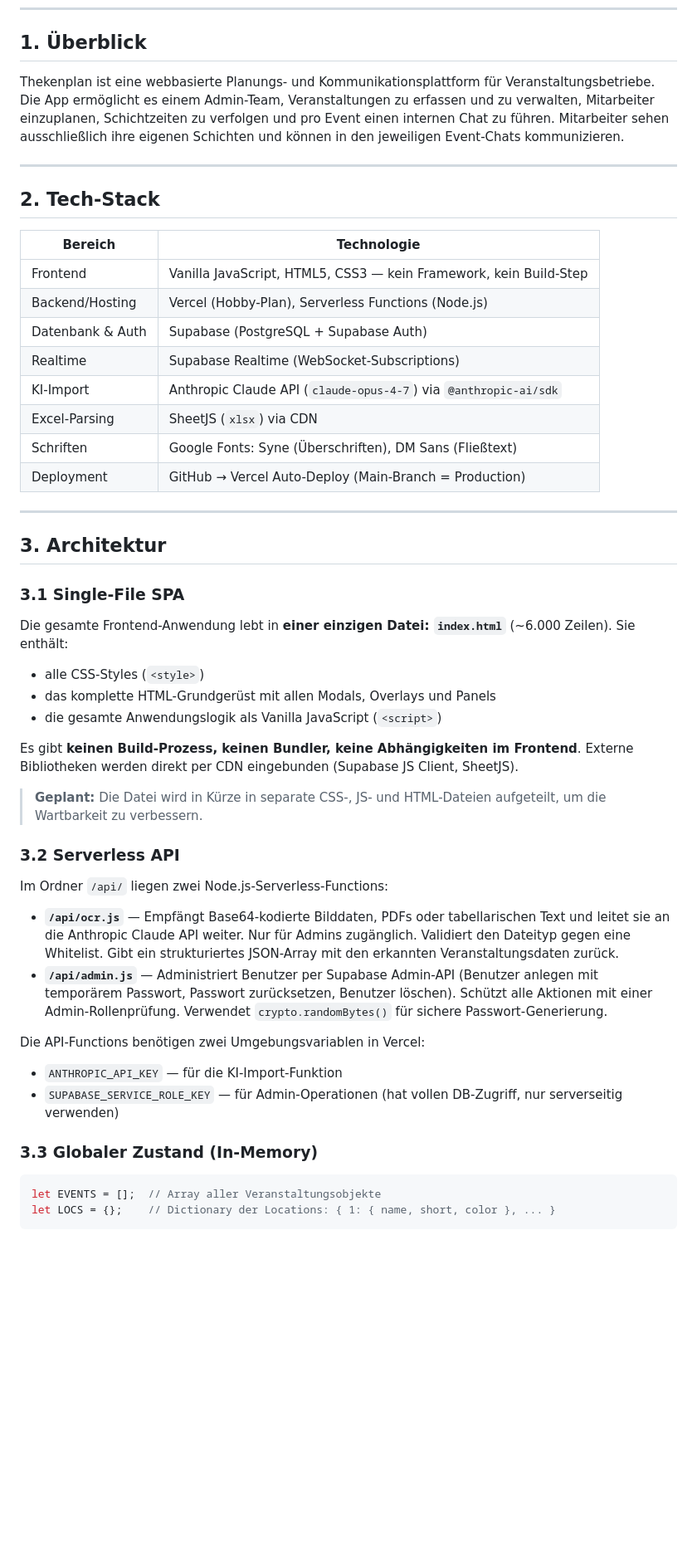
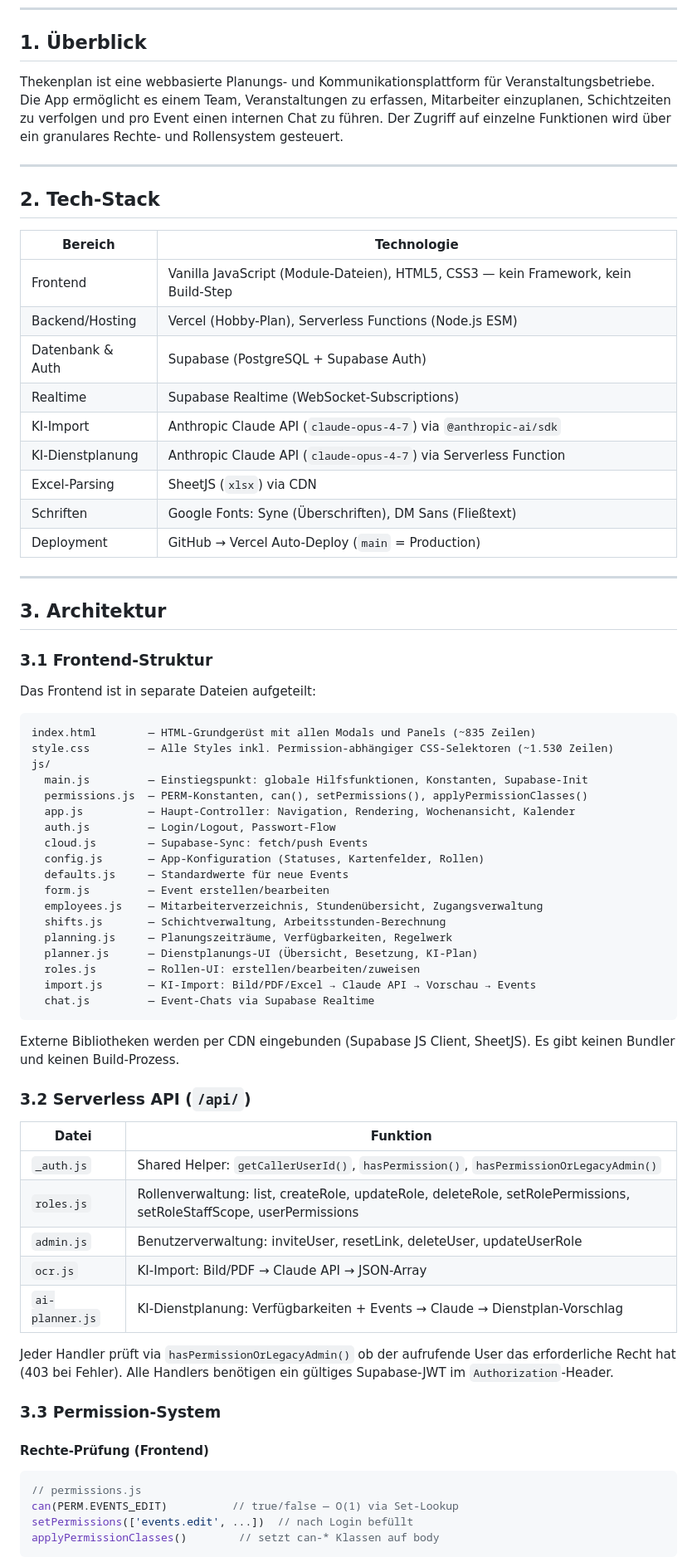
Before and after one commit to lucasfugel26-alt/Thekenplan, a Markdown page: README.md, the part around one of its changes. Shown at 83% size. Drawn GitHub-style; blank space fills up the shorter version.

````diff
--- a/README.md
+++ b/README.md
@@ -4,7 +4,7 @@
 
 ## 1. Überblick
 
-Thekenplan ist eine webbasierte Planungs- und Kommunikationsplattform für Veranstaltungsbetriebe. Die App ermöglicht es einem Admin-Team, Veranstaltungen zu erfassen und zu verwalten, Mitarbeiter einzuplanen, Schichtzeiten zu verfolgen und pro Event einen internen Chat zu führen. Mitarbeiter sehen ausschließlich ihre eigenen Schichten und können in den jeweiligen Event-Chats kommunizieren.
+Thekenplan ist eine webbasierte Planungs- und Kommunikationsplattform für Veranstaltungsbetriebe. Die App ermöglicht es einem Team, Veranstaltungen zu erfassen, Mitarbeiter einzuplanen, Schichtzeiten zu verfolgen und pro Event einen internen Chat zu führen. Der Zugriff auf einzelne Funktionen wird über ein granulares Rechte- und Rollensystem gesteuert.
 
 ---
 
@@ -12,47 +12,67 @@ Thekenplan ist eine webbasierte Planungs- und Kommunikationsplattform für Veran
 
 | Bereich | Technologie |
 |---|---|
-| Frontend | Vanilla JavaScript, HTML5, CSS3 — kein Framework, kein Build-Step |
-| Backend/Hosting | Vercel (Hobby-Plan), Serverless Functions (Node.js) |
+| Frontend | Vanilla JavaScript (Module-Dateien), HTML5, CSS3 — kein Framework, kein Build-Step |
+| Backend/Hosting | Vercel (Hobby-Plan), Serverless Functions (Node.js ESM) |
 | Datenbank & Auth | Supabase (PostgreSQL + Supabase Auth) |
 | Realtime | Supabase Realtime (WebSocket-Subscriptions) |
 | KI-Import | Anthropic Claude API (`claude-opus-4-7`) via `@anthropic-ai/sdk` |
+| KI-Dienstplanung | Anthropic Claude API (`claude-opus-4-7`) via Serverless Function |
 | Excel-Parsing | SheetJS (`xlsx`) via CDN |
 | Schriften | Google Fonts: Syne (Überschriften), DM Sans (Fließtext) |
-| Deployment | GitHub → Vercel Auto-Deploy (Main-Branch = Production) |
+| Deployment | GitHub → Vercel Auto-Deploy (`main` = Production) |
 
 ---
 
 ## 3. Architektur
 
-### 3.1 Single-File SPA
+### 3.1 Frontend-Struktur
 
-Die gesamte Frontend-Anwendung lebt in **einer einzigen Datei: `index.html`** (~6.000 Zeilen). Sie enthält:
+Das Frontend ist in separate Dateien aufgeteilt:
 
-- alle CSS-Styles (`<style>`)
-- das komplette HTML-Grundgerüst mit allen Modals, Overlays und Panels
-- die gesamte Anwendungslogik als Vanilla JavaScript (`<script>`)
+```
+index.html        — HTML-Grundgerüst mit allen Modals und Panels (~835 Zeilen)
+style.css         — Alle Styles inkl. Permission-abhängiger CSS-Selektoren (~1.530 Zeilen)
+js/
+  main.js         — Einstiegspunkt: globale Hilfsfunktionen, Konstanten, Supabase-Init
+  permissions.js  — PERM-Konstanten, can(), setPermissions(), applyPermissionClasses()
+  app.js          — Haupt-Controller: Navigation, Rendering, Wochenansicht, Kalender
+  auth.js         — Login/Logout, Passwort-Flow
+  cloud.js        — Supabase-Sync: fetch/push Events
+  config.js       — App-Konfiguration (Statuses, Kartenfelder, Rollen)
+  defaults.js     — Standardwerte für neue Events
+  form.js         — Event erstellen/bearbeiten
+  employees.js    — Mitarbeiterverzeichnis, Stundenübersicht, Zugangsverwaltung
+  shifts.js       — Schichtverwaltung, Arbeitsstunden-Berechnung
+  planning.js     — Planungszeiträume, Verfügbarkeiten, Regelwerk
+  planner.js      — Dienstplanungs-UI (Übersicht, Besetzung, KI-Plan)
+  roles.js        — Rollen-UI: erstellen/bearbeiten/zuweisen
+  import.js       — KI-Import: Bild/PDF/Excel → Claude API → Vorschau → Events
+  chat.js         — Event-Chats via Supabase Realtime
+```
 
-Es gibt **keinen Build-Prozess, keinen Bundler, keine Abhängigkeiten im Frontend**. Externe Bibliotheken werden direkt per CDN eingebunden (Supabase JS Client, SheetJS).
+Externe Bibliotheken werden per CDN eingebunden (Supabase JS Client, SheetJS). Es gibt keinen Bundler und keinen Build-Prozess.
 
-> **Geplant:** Die Datei wird in Kürze in separate CSS-, JS- und HTML-Dateien aufgeteilt, um die Wartbarkeit zu verbessern.
+### 3.2 Serverless API (`/api/`)
 
-### 3.2 Serverless API
+| Datei | Funktion |
+|---|---|
+| `_auth.js` | Shared Helper: `getCallerUserId()`, `hasPermission()`, `hasPermissionOrLegacyAdmin()` |
+| `roles.js` | Rollenverwaltung: list, createRole, updateRole, deleteRole, setRolePermissions, setRoleStaffScope, userPermissions |
+| `admin.js` | Benutzerverwaltung: inviteUser, resetLink, deleteUser, updateUserRole |
+| `ocr.js` | KI-Import: Bild/PDF → Claude API → JSON-Array |
+| `ai-planner.js` | KI-Dienstplanung: Verfügbarkeiten + Events → Claude → Dienstplan-Vorschlag |
 
-Im Ordner `/api/` liegen zwei Node.js-Serverless-Functions:
+Jeder Handler prüft via `hasPermissionOrLegacyAdmin()` ob der aufrufende User das erforderliche Recht hat (403 bei Fehler). Alle Handlers benötigen ein gültiges Supabase-JWT im `Authorization`-Header.
 
-- **`/api/ocr.js`** — Empfängt Base64-kodierte Bilddaten, PDFs oder tabellarischen Text und leitet sie an die Anthropic Claude API weiter. Nur für Admins zugänglich. Validiert den Dateityp gegen eine Whitelist. Gibt ein strukturiertes JSON-Array mit den erkannten Veranstaltungsdaten zurück.
-- **`/api/admin.js`** — Administriert Benutzer per Supabase Admin-API (Benutzer anlegen mit temporärem Passwort, Passwort zurücksetzen, Benutzer löschen). Schützt alle Aktionen mit einer Admin-Rollenprüfung. Verwendet `crypto.randomBytes()` für sichere Passwort-Generierung.
+### 3.3 Permission-System
 
-Die API-Functions benötigen zwei Umgebungsvariablen in Vercel:
-
-- `ANTHROPIC_API_KEY` — für die KI-Import-Funktion
-- `SUPABASE_SERVICE_ROLE_KEY` — für Admin-Operationen (hat vollen DB-Zugriff, nur serverseitig verwenden)
-
-### 3.3 Globaler Zustand (In-Memory)
+#### Rechte-Prüfung (Frontend)
 
 ```js
-let EVENTS = [];  // Array aller Veranstaltungsobjekte
-let LOCS = {};    // Dictionary der Locations: { 1: { name, short, color }, ... }
+// permissions.js
+can(PERM.EVENTS_EDIT)          // true/false — O(1) via Set-Lookup
+setPermissions(['events.edit', ...])  // nach Login befüllt
+applyPermissionClasses()        // setzt can-* Klassen auf body
 ```
 
````
Also changed, not shown: other parts of README.md (+209 -91 lines).
